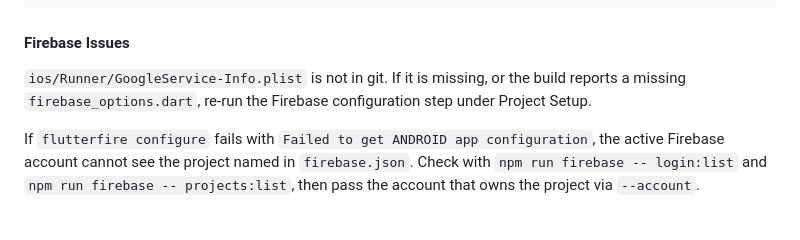
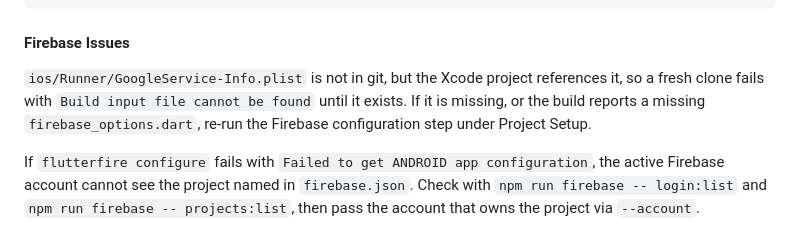
Before and after one commit to Miles-and-miles-away/Seed, a Markdown page: Plan/SETUP_IOS.md, the part around the change. Rendered like a GitHub page.

Commit message:
docs: record firestore rules deploy and ios plist build error

````diff
--- a/Plan/SETUP_IOS.md
+++ b/Plan/SETUP_IOS.md
@@ -356,9 +356,11 @@ flutter run
 ```
 
 #### Firebase Issues
-`ios/Runner/GoogleService-Info.plist` is not in git. If it is
-missing, or the build reports a missing `firebase_options.dart`,
-re-run the Firebase configuration step under Project Setup.
+`ios/Runner/GoogleService-Info.plist` is not in git, but the Xcode
+project references it, so a fresh clone fails with `Build input file
+cannot be found` until it exists. If it is missing, or the build reports
+a missing `firebase_options.dart`, re-run the Firebase configuration
+step under Project Setup.
 
 If `flutterfire configure` fails with `Failed to get ANDROID app
 configuration`, the active Firebase account cannot see the project named in
````
Also changed, not shown: Plan/SECURITY_REPORT.md (+17 -19 lines).
